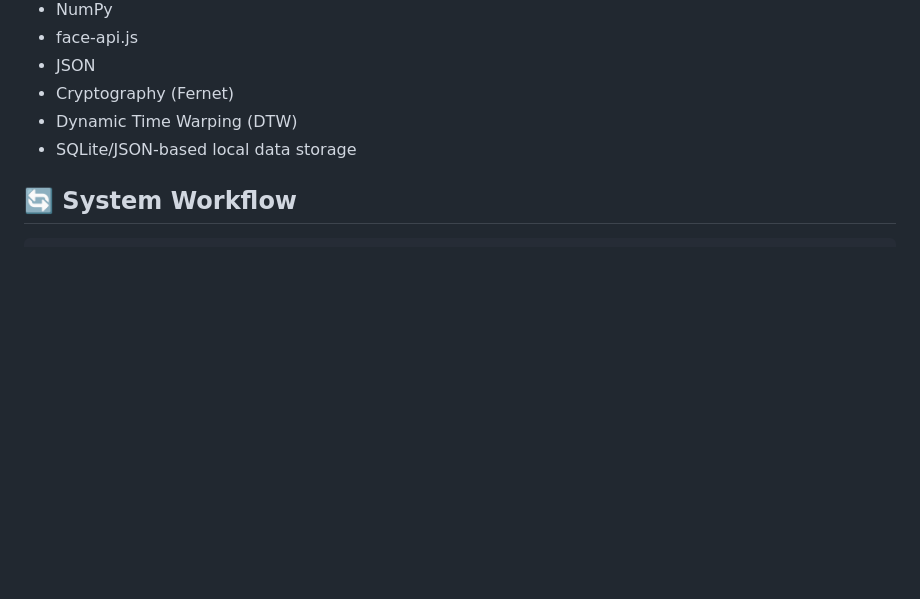
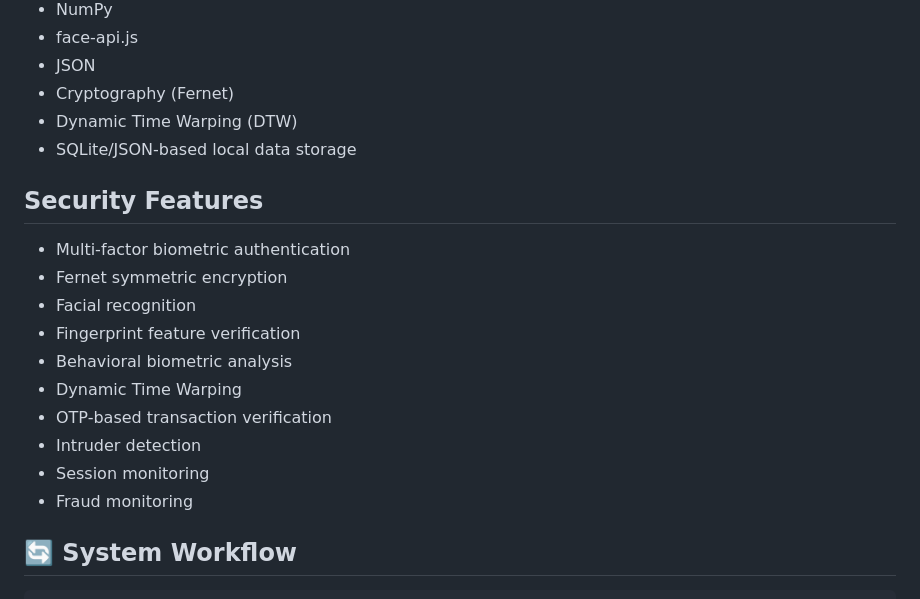
Before and after one commit to SAIKRISHNA-sai38/biometric-authentication-system, a Markdown page: README.md, the part around the change. Drawn GitHub-style; blank space fills up the shorter version.

````diff
--- a/README.md
+++ b/README.md
@@ -104,6 +104,19 @@ These events are recorded in fraud logs for monitoring.
 - Dynamic Time Warping (DTW)
 - SQLite/JSON-based local data storage
 
+## Security Features
+
+- Multi-factor biometric authentication
+- Fernet symmetric encryption
+- Facial recognition
+- Fingerprint feature verification
+- Behavioral biometric analysis
+- Dynamic Time Warping
+- OTP-based transaction verification
+- Intruder detection
+- Session monitoring
+- Fraud monitoring
+
 ## 🔄 System Workflow
 
 ```text
````
